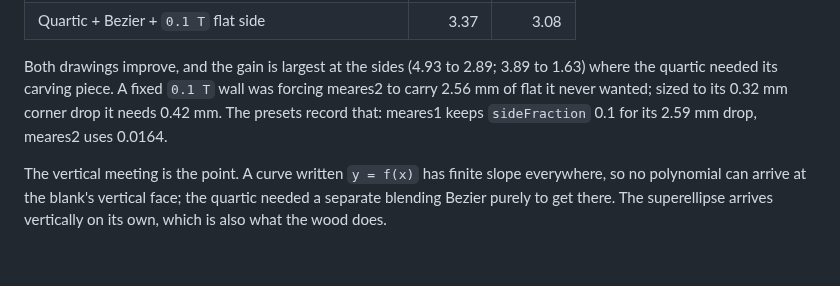
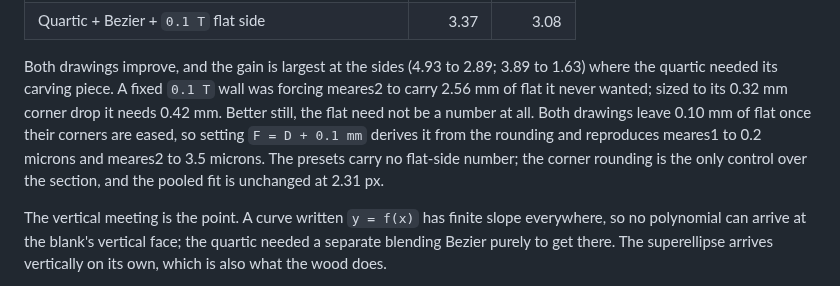
Before and after one commit to pzfreo/viol-fb-template, a Markdown page: analysis/README.md, the part around the change. GitHub-like rendering; blank space fills up the shorter version.

```diff
--- a/analysis/README.md
+++ b/analysis/README.md
@@ -110,8 +110,11 @@ way instead of fixing it at `0.1 T` changes the result:
 
 Both drawings improve, and the gain is largest at the sides (4.93 to 2.89; 3.89 to 1.63) where
 the quartic needed its carving piece. A fixed `0.1 T` wall was forcing meares2 to carry 2.56 mm
-of flat it never wanted; sized to its 0.32 mm corner drop it needs 0.42 mm. The presets record
-that: meares1 keeps `sideFraction` 0.1 for its 2.59 mm drop, meares2 uses 0.0164.
+of flat it never wanted; sized to its 0.32 mm corner drop it needs 0.42 mm. Better still, the flat need not be a
+number at all. Both drawings leave 0.10 mm of flat once their corners are eased, so setting
+`F = D + 0.1 mm` derives it from the rounding and reproduces meares1 to 0.2 microns and meares2
+to 3.5 microns. The presets carry no flat-side number; the corner rounding is the only control
+over the section, and the pooled fit is unchanged at 2.31 px.
 
 The vertical meeting is the point. A curve written `y = f(x)` has finite slope everywhere, so
 no polynomial can arrive at the blank's vertical face; the quartic needed a separate blending
```
Also changed, not shown: site/README.md (+16 -22 lines), analysis/superellipse-comparison.png, 9 other files.
